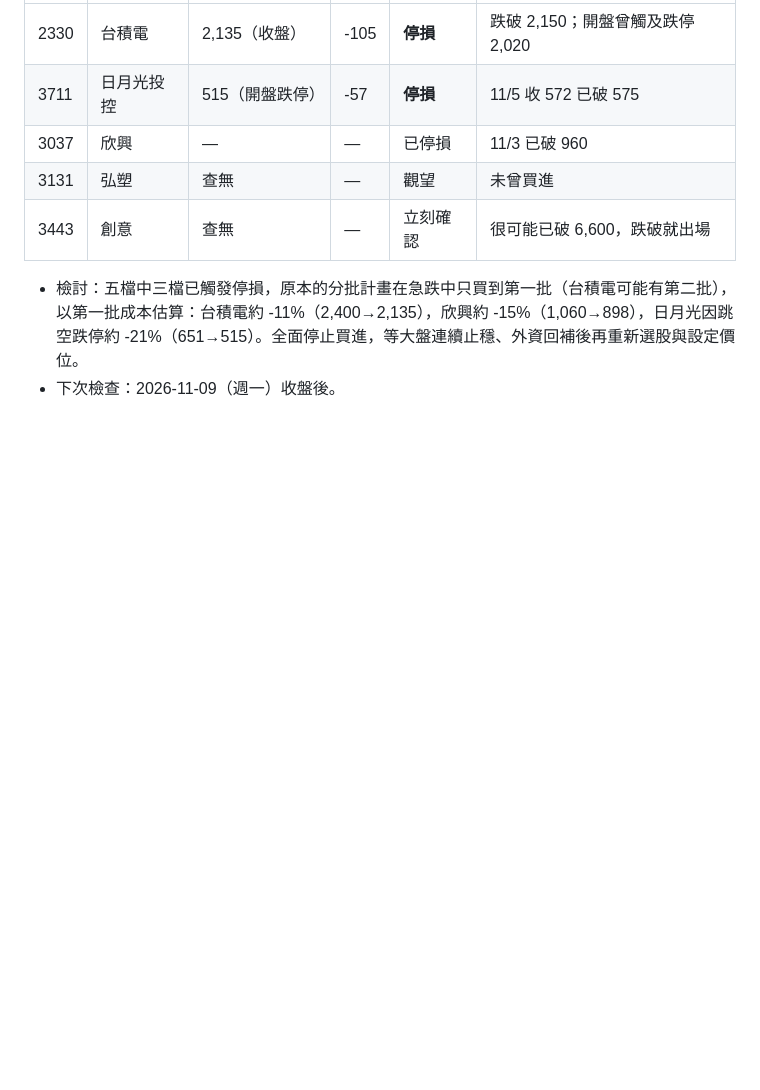
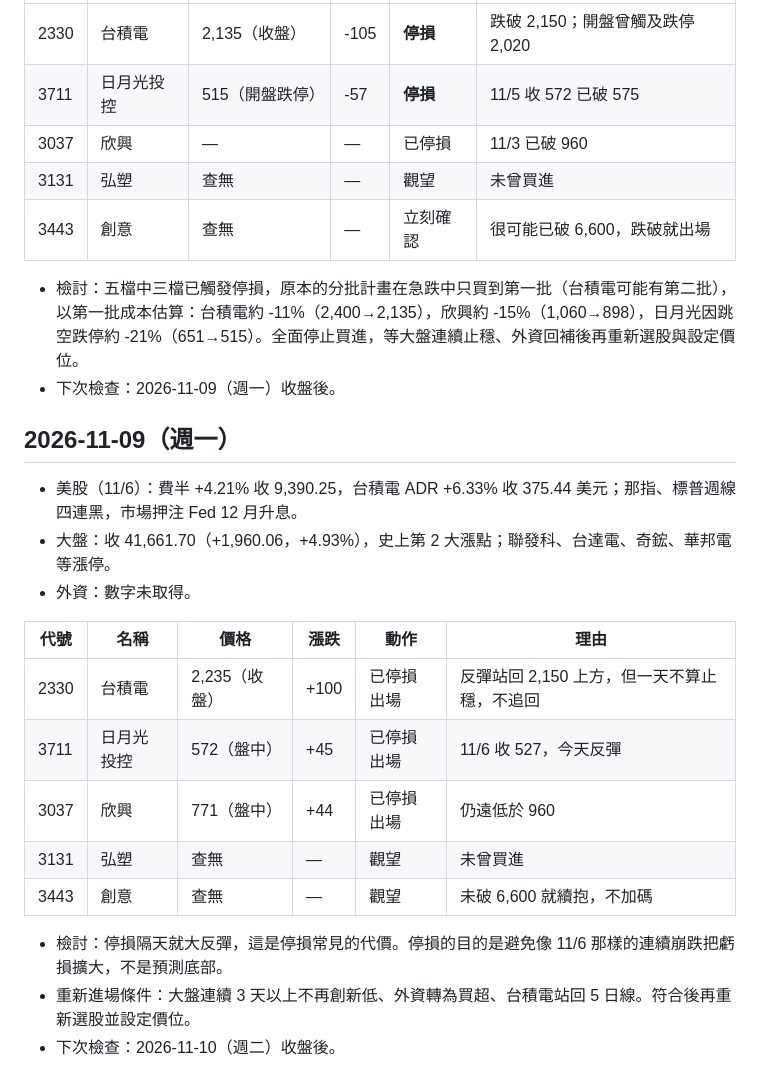
Before and after one commit to kanliu188088/-, a Markdown page: stocks/daily-log.md, the part around the change. Rendered like a GitHub page; blank space fills up the shorter version.

Commit message:
每日追蹤：2026-11-09 收盤
Co-Authored-By: Claude Opus 5.5 <noreply@anthropic.com>
Claude-Session: https://claude.ai/code/session_01LxmLj3A6gNvLXaLA4T4MmT

```diff
--- a/stocks/daily-log.md
+++ b/stocks/daily-log.md
@@ -151,3 +151,21 @@
 
 - 檢討：五檔中三檔已觸發停損，原本的分批計畫在急跌中只買到第一批（台積電可能有第二批），以第一批成本估算：台積電約 -11%（2,400→2,135），欣興約 -15%（1,060→898），日月光因跳空跌停約 -21%（651→515）。全面停止買進，等大盤連續止穩、外資回補後再重新選股與設定價位。
 - 下次檢查：2026-11-09（週一）收盤後。
+
+## 2026-11-09（週一）
+
+- 美股（11/6）：費半 +4.21% 收 9,390.25，台積電 ADR +6.33% 收 375.44 美元；那指、標普週線四連黑，市場押注 Fed 12 月升息。
+- 大盤：收 41,661.70（+1,960.06，+4.93%），史上第 2 大漲點；聯發科、台達電、奇鋐、華邦電等漲停。
+- 外資：數字未取得。
+
+| 代號 | 名稱 | 價格 | 漲跌 | 動作 | 理由 |
+|------|------|------|------|------|------|
+| 2330 | 台積電 | 2,235（收盤） | +100 | 已停損出場 | 反彈站回 2,150 上方，但一天不算止穩，不追回 |
+| 3711 | 日月光投控 | 572（盤中） | +45 | 已停損出場 | 11/6 收 527，今天反彈 |
+| 3037 | 欣興 | 771（盤中） | +44 | 已停損出場 | 仍遠低於 960 |
+| 3131 | 弘塑 | 查無 | — | 觀望 | 未曾買進 |
+| 3443 | 創意 | 查無 | — | 觀望 | 未破 6,600 就續抱，不加碼 |
+
+- 檢討：停損隔天就大反彈，這是停損常見的代價。停損的目的是避免像 11/6 那樣的連續崩跌把虧損擴大，不是預測底部。
+- 重新進場條件：大盤連續 3 天以上不再創新低、外資轉為買超、台積電站回 5 日線。符合後再重新選股並設定價位。
+- 下次檢查：2026-11-10（週二）收盤後。
```
